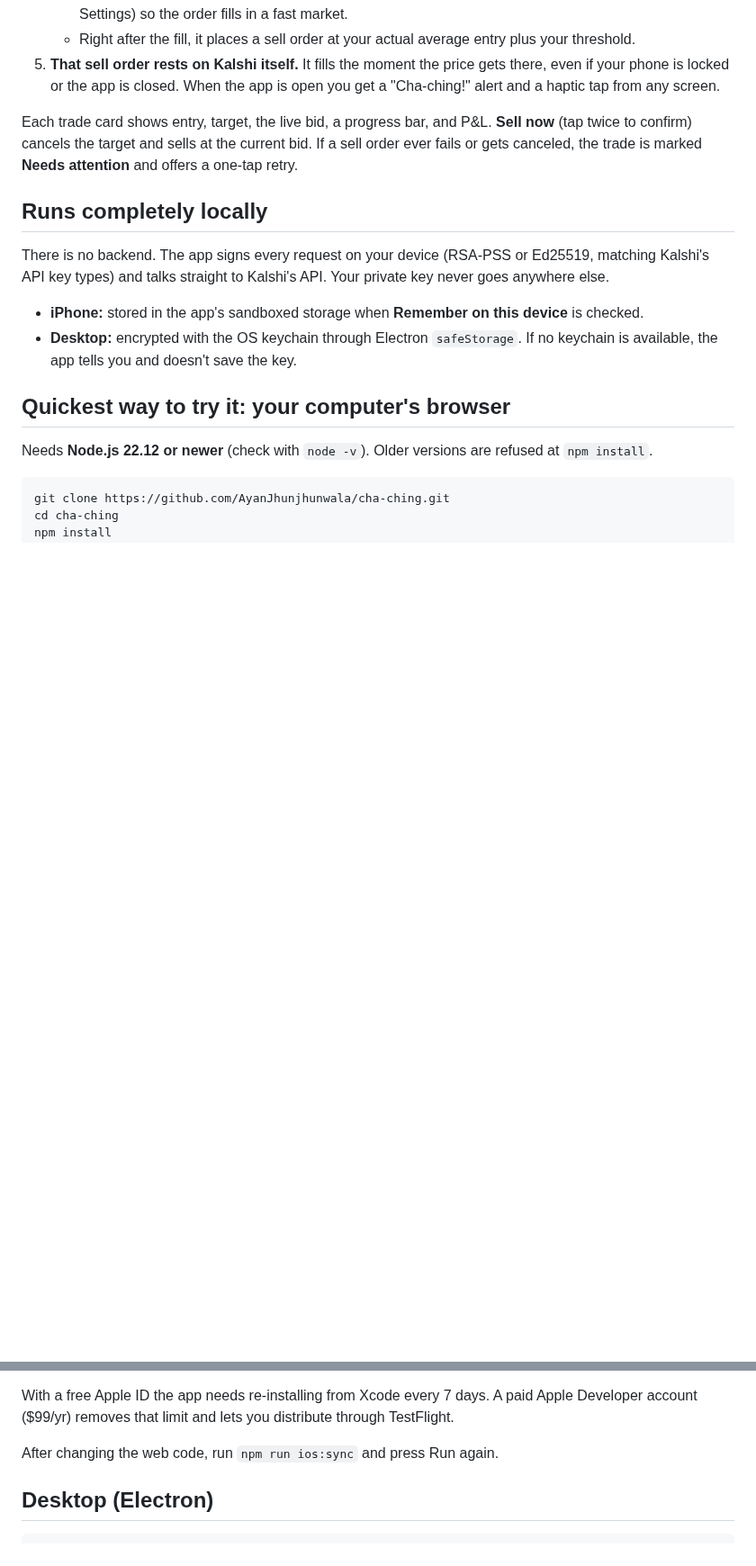
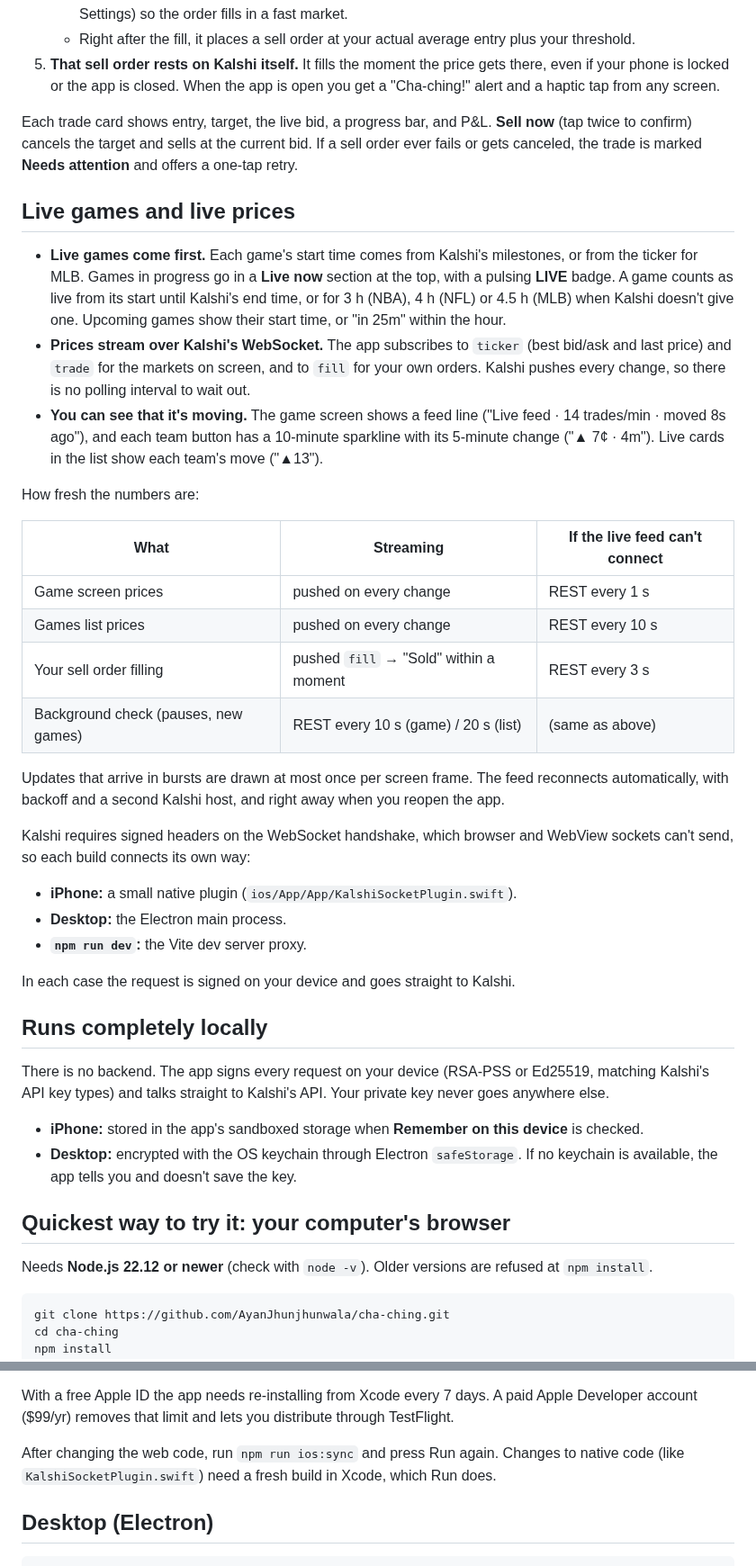
Before and after one commit to AyanJhunjhunwala/cha-ching, a Markdown page: README.md, 2 parts joined by grey strips. Shown at 90% size. GitHub-like rendering; blank space fills up the shorter version.

Commit message:
Document live games, streaming prices and update cadence
README gains a "Live games and live prices" section: how live games
are detected and listed first, what the WebSocket streams, the
before/after update cadence (streaming vs fallback), and how each
platform opens the socket. Project layout lists the new modules, and
the screenshots show the live list and the streaming game screen.

Co-Authored-By: Claude Opus 5.5 <noreply@anthropic.com>
Claude-Session: https://claude.ai/code/session_011V4Dr7xaBu3DiVvrpLy1GA

```diff
--- a/README.md
+++ b/README.md
@@ -21,6 +21,31 @@ Courtside trading for NBA, NFL and MLB games on [Kalshi](https://kalshi.com). Yo
 5. **That sell order rests on Kalshi itself.** It fills the moment the price gets there, even if your phone is locked or the app is closed. When the app is open you get a "Cha-ching!" alert and a haptic tap from any screen.
 
 Each trade card shows entry, target, the live bid, a progress bar, and P&L. **Sell now** (tap twice to confirm) cancels the target and sells at the current bid. If a sell order ever fails or gets canceled, the trade is marked **Needs attention** and offers a one-tap retry.
+
+## Live games and live prices
+
+- **Live games come first.** Each game's start time comes from Kalshi's milestones, or from the ticker for MLB. Games in progress go in a **Live now** section at the top, with a pulsing **LIVE** badge. A game counts as live from its start until Kalshi's end time, or for 3 h (NBA), 4 h (NFL) or 4.5 h (MLB) when Kalshi doesn't give one. Upcoming games show their start time, or "in 25m" within the hour.
+- **Prices stream over Kalshi's WebSocket.** The app subscribes to `ticker` (best bid/ask and last price) and `trade` for the markets on screen, and to `fill` for your own orders. Kalshi pushes every change, so there is no polling interval to wait out.
+- **You can see that it's moving.** The game screen shows a feed line ("Live feed · 14 trades/min · moved 8s ago"), and each team button has a 10-minute sparkline with its 5-minute change ("▲ 7¢ · 4m"). Live cards in the list show each team's move ("▲13").
+
+How fresh the numbers are:
+
+| What | Streaming | If the live feed can't connect |
+|---|---|---|
+| Game screen prices | pushed on every change | REST every 1 s |
+| Games list prices | pushed on every change | REST every 10 s |
+| Your sell order filling | pushed `fill` → "Sold" within a moment | REST every 3 s |
+| Background check (pauses, new games) | REST every 10 s (game) / 20 s (list) | (same as above) |
+
+Updates that arrive in bursts are drawn at most once per screen frame. The feed reconnects automatically, with backoff and a second Kalshi host, and right away when you reopen the app.
+
+Kalshi requires signed headers on the WebSocket handshake, which browser and WebView sockets can't send, so each build connects its own way:
+
+- **iPhone:** a small native plugin (`ios/App/App/KalshiSocketPlugin.swift`).
+- **Desktop:** the Electron main process.
+- **`npm run dev`:** the Vite dev server proxy.
+
+In each case the request is signed on your device and goes straight to Kalshi.
 
 ## Runs completely locally
 
@@ -69,7 +94,7 @@ In Xcode:
 
 With a free Apple ID the app needs re-installing from Xcode every 7 days. A paid Apple Developer account ($99/yr) removes that limit and lets you distribute through TestFlight.
 
-After changing the web code, run `npm run ios:sync` and press Run again.
+After changing the web code, run `npm run ios:sync` and press Run again. Changes to native code (like `KalshiSocketPlugin.swift`) need a fresh build in Xcode, which Run does.
 
 ## Desktop (Electron)
 
```
Also changed, not shown: other parts of README.md (+7 -4 lines), docs/game.png, docs/markets.png.
